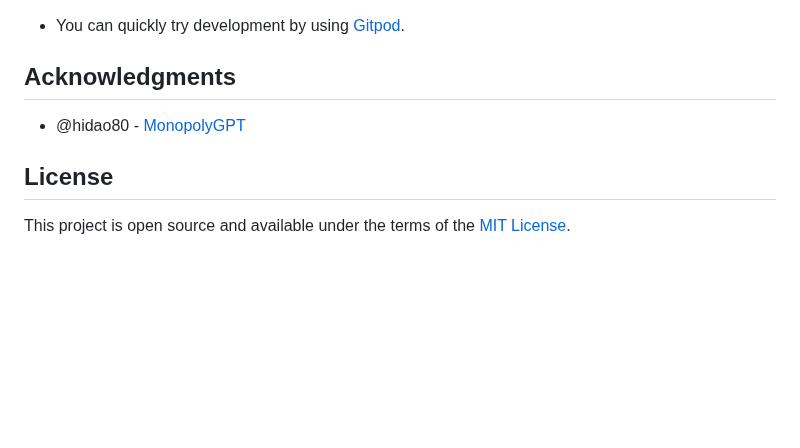
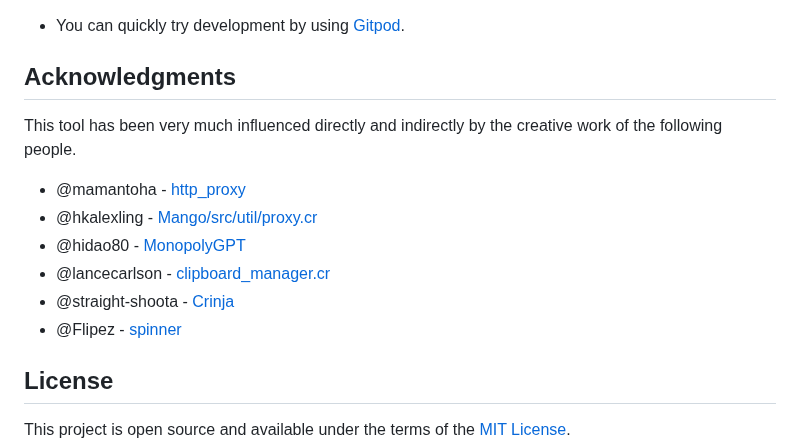
Before and after one commit to kojix2/chatgpt-cli, a Markdown page: README.md, the part around the change. GitHub-like rendering; blank space fills up the shorter version.

Commit message:
Update README.md
Add Acknowledgements

```diff
--- a/README.md
+++ b/README.md
@@ -277,7 +277,14 @@ crystal spec
 
 ## Acknowledgments
 
+This tool has been very much influenced directly and indirectly by the creative work of the following people.
+
+- @mamantoha - [http_proxy](https://github.com/mamantoha/http_proxy)
+- @hkalexling - [Mango/src/util/proxy.cr](https://github.com/getmango/Mango/blob/master/src/util/proxy.cr)
 - @hidao80 - [MonopolyGPT](https://github.com/hidao80/MonopolyGPT)
+- @lancecarlson - [clipboard_manager.cr](https://github.com/lancecarlson/chatcopy)
+- @straight-shoota - [Crinja](https://github.com/straight-shoota/crinja)
+- @Flipez - [spinner](https://github.com/Flipez/spinner)
 
 ## License
 
```
